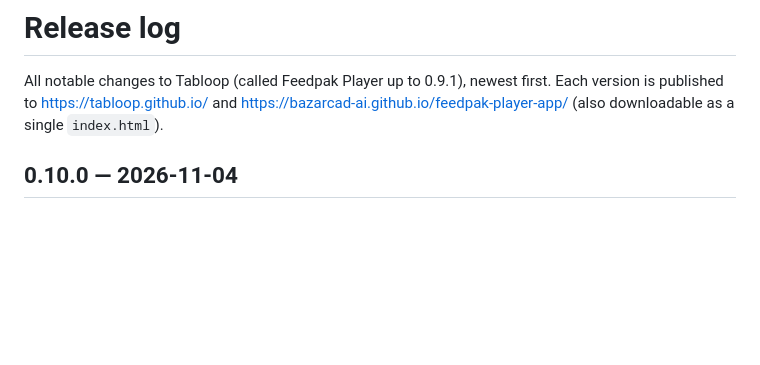
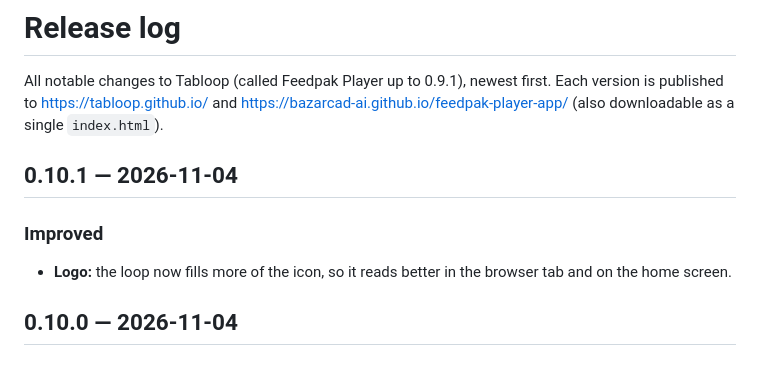
Before and after one commit to bazarcad-ai/feedpak-player-app, a Markdown page: CHANGELOG.md, the part around the change. Rendered like a GitHub page; blank space fills up the shorter version.

```diff
--- a/CHANGELOG.md
+++ b/CHANGELOG.md
@@ -1,6 +1,11 @@
 # Release log
 
 All notable changes to Tabloop (called Feedpak Player up to 0.9.1), newest first. Each version is published to https://tabloop.github.io/ and https://bazarcad-ai.github.io/feedpak-player-app/ (also downloadable as a single `index.html`).
+
+## 0.10.1 — 2026-11-04
+
+### Improved
+- **Logo:** the loop now fills more of the icon, so it reads better in the browser tab and on the home screen.
 
 ## 0.10.0 — 2026-11-04
 
```
Also changed, not shown: README.md (+1 -1 lines), logo.png, 1 other file.
